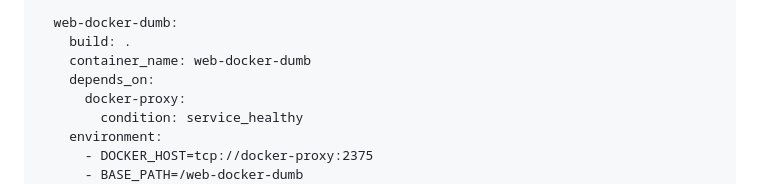
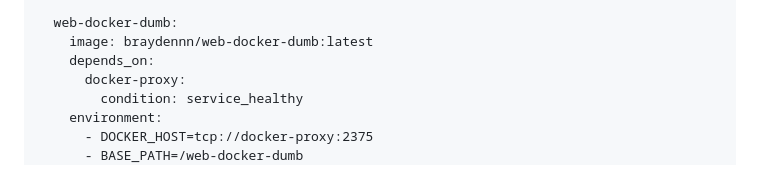
Before and after one commit to braydenalex/web-docker-dumb, a Markdown page: README.md, the part around the change. Drawn GitHub-style.

```diff
--- a/README.md
+++ b/README.md
@@ -39,8 +39,7 @@ services:
       start_period: 2s
 
   web-docker-dumb:
-    build: .
-    container_name: web-docker-dumb
+    image: braydennn/web-docker-dumb:latest
     depends_on:
       docker-proxy:
         condition: service_healthy
```
